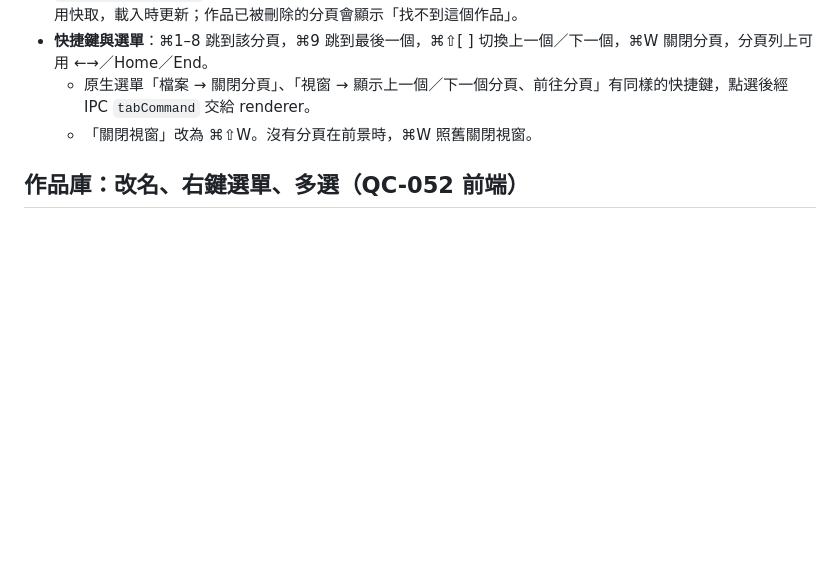
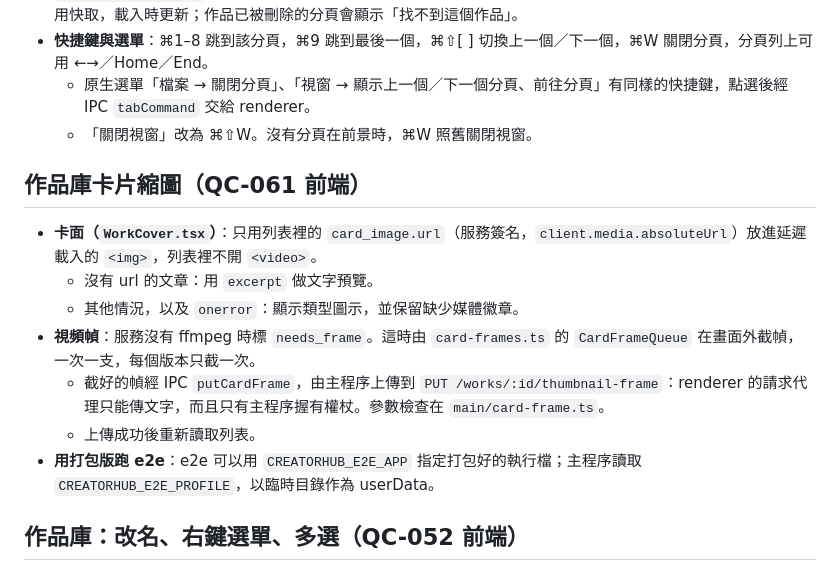
Before and after one commit to zhangqiu-ai/qiu-creator, a Markdown page: docs/architecture.md, the part around the change. GitHub-like rendering; blank space fills up the shorter version.

```diff
--- a/docs/architecture.md
+++ b/docs/architecture.md
@@ -826,6 +826,16 @@ Base URL 與金鑰一起存入 Keychain 的 `new-api` 項目。遷移 `0012_new_
   - 原生選單「檔案 → 關閉分頁」、「視窗 → 顯示上一個／下一個分頁、前往分頁」有同樣的快捷鍵，點選後經 IPC `tabCommand` 交給 renderer。
   - 「關閉視窗」改為 ⌘⇧W。沒有分頁在前景時，⌘W 照舊關閉視窗。
 
+## 作品庫卡片縮圖（QC-061 前端）
+
+- **卡面（`WorkCover.tsx`）**：只用列表裡的 `card_image.url`（服務簽名，`client.media.absoluteUrl`）放進延遲載入的 `<img>`，列表裡不開 `<video>`。
+  - 沒有 url 的文章：用 `excerpt` 做文字預覽。
+  - 其他情況，以及 `onerror`：顯示類型圖示，並保留缺少媒體徽章。
+- **視頻幀**：服務沒有 ffmpeg 時標 `needs_frame`。這時由 `card-frames.ts` 的 `CardFrameQueue` 在畫面外截幀，一次一支，每個版本只截一次。
+  - 截好的幀經 IPC `putCardFrame`，由主程序上傳到 `PUT /works/:id/thumbnail-frame`：renderer 的請求代理只能傳文字，而且只有主程序握有權杖。參數檢查在 `main/card-frame.ts`。
+  - 上傳成功後重新讀取列表。
+- **用打包版跑 e2e**：e2e 可以用 `CREATORHUB_E2E_APP` 指定打包好的執行檔；主程序讀取 `CREATORHUB_E2E_PROFILE`，以臨時目錄作為 userData。
+
 ## 作品庫：改名、右鍵選單、多選（QC-052 前端）
 
 - **原地改名**：`RenameField` 用在卡片標題、列表列的標題和分頁標籤上。
```
Also changed, not shown: docs/evidence/qc061-library-thumbnails.md (added, +70 -0 lines), docs/evidence/qc061-dark-grid.png (added), docs/evidence/qc061-en-grid.png (added), docs/evidence/qc061-zh-Hant-1-grid.png (added), docs/evidence/qc061-zh-Hant-2-missing.png (added), 13 other files.
